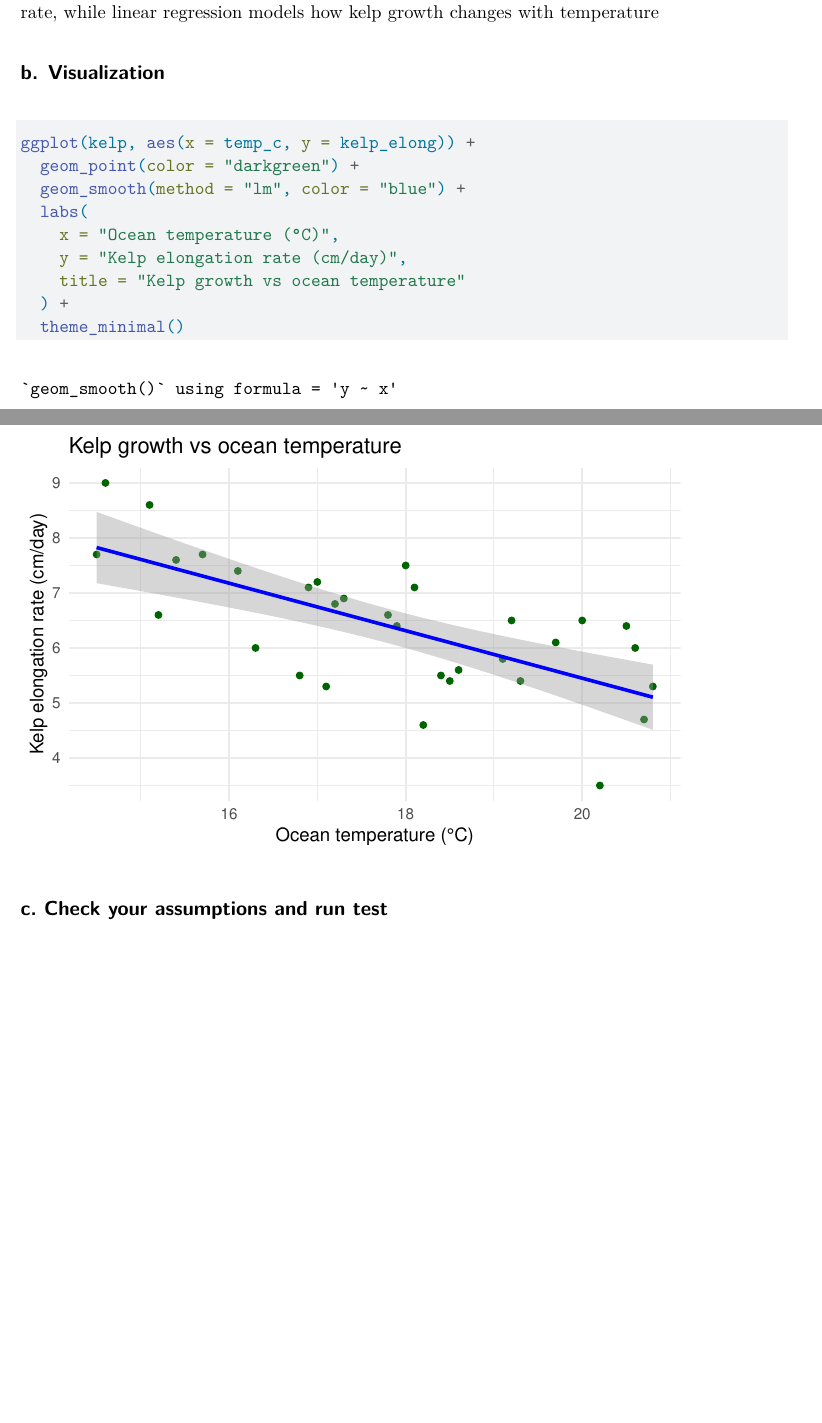
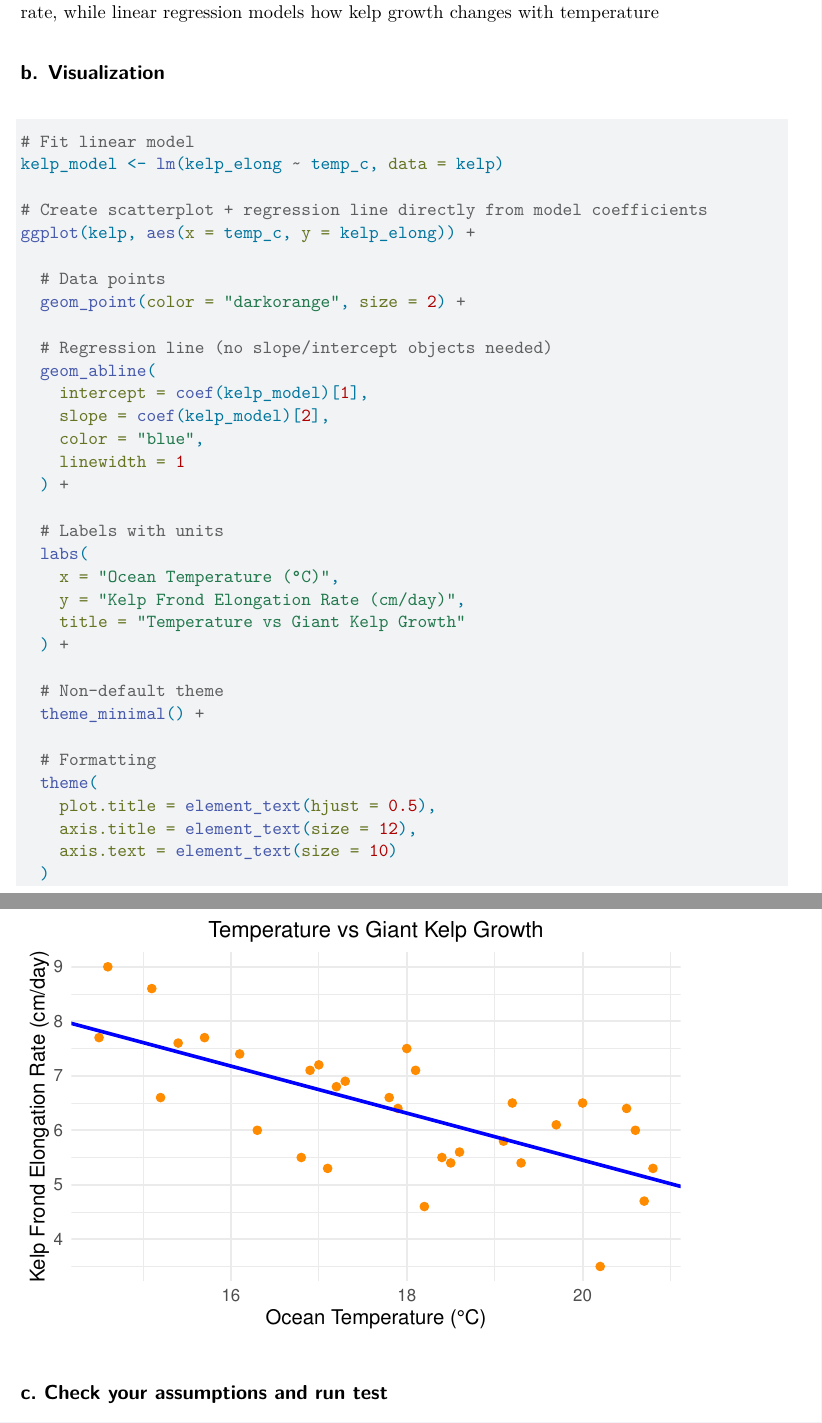
Before and after one commit to kierramiller/ENVS-193DS_Homework-03, a Quarto document (code/ENVS-193_Homework-3.qmd): two parts of pages 2 and 3 of 11 before the commit and two parts of pages 3 and 4 of 12 after it, joined at a grey line, cut so that both start at the same text, the shorter picture padded with empty space. Rendered offline with R 4.5, knitr and Pandoc in place of Quarto, then LaTeX, with nearby package versions; both versions are drawn in the output format of the newer one; some code elsewhere in the file could not run offline; column names are cleaned by a stand-in for the janitor package.

Commit message:
updated table of contents, fixed general formatting, small edits to code annotations

````diff
--- a/code/ENVS-193_Homework-3.qmd
+++ b/code/ENVS-193_Homework-3.qmd
@@ -2,7 +2,9 @@
 date: "05/27/2026"
 author: "Kierra Miller"
 title: "Homework 3_ENVS 193DS"
-format: html
+format:
+  pdf:
+    toc: true
 ---
 
 # Part 1. Set Up
@@ -36,15 +41,39 @@ The appropriate tests would include Pearson correlation and linear regression. P
 ## b. Visualization
 
 ```{r}
+# Fit linear model
+kelp_model <- lm(kelp_elong ~ temp_c, data = kelp)
+
+# Create scatterplot + regression line directly from model coefficients
 ggplot(kelp, aes(x = temp_c, y = kelp_elong)) +
-  geom_point(color = "darkgreen") +
-  geom_smooth(method = "lm", color = "blue") +
+
+  # Data points
+  geom_point(color = "darkorange", size = 2) +
+
+  # Regression line (no slope/intercept objects needed)
+  geom_abline(
+    intercept = coef(kelp_model)[1],
+    slope = coef(kelp_model)[2],
+    color = "blue",
+    linewidth = 1
+  ) +
+
+  # Labels with units
   labs(
-    x = "Ocean temperature (°C)",
-    y = "Kelp elongation rate (cm/day)",
-    title = "Kelp growth vs ocean temperature"
+    x = "Ocean Temperature (°C)",
+    y = "Kelp Frond Elongation Rate (cm/day)",
+    title = "Temperature vs Giant Kelp Growth"
   ) +
-  theme_minimal()
+
+  # Non-default theme
+  theme_minimal() +
+
+  # Formatting
+  theme(
+    plot.title = element_text(hjust = 0.5),
+    axis.title = element_text(size = 12),
+    axis.text = element_text(size = 10)
+  )
 
 ```
 
````
Also changed, not shown: code/ENVS-193_Homework-3.qmd (16 more changed lines).
